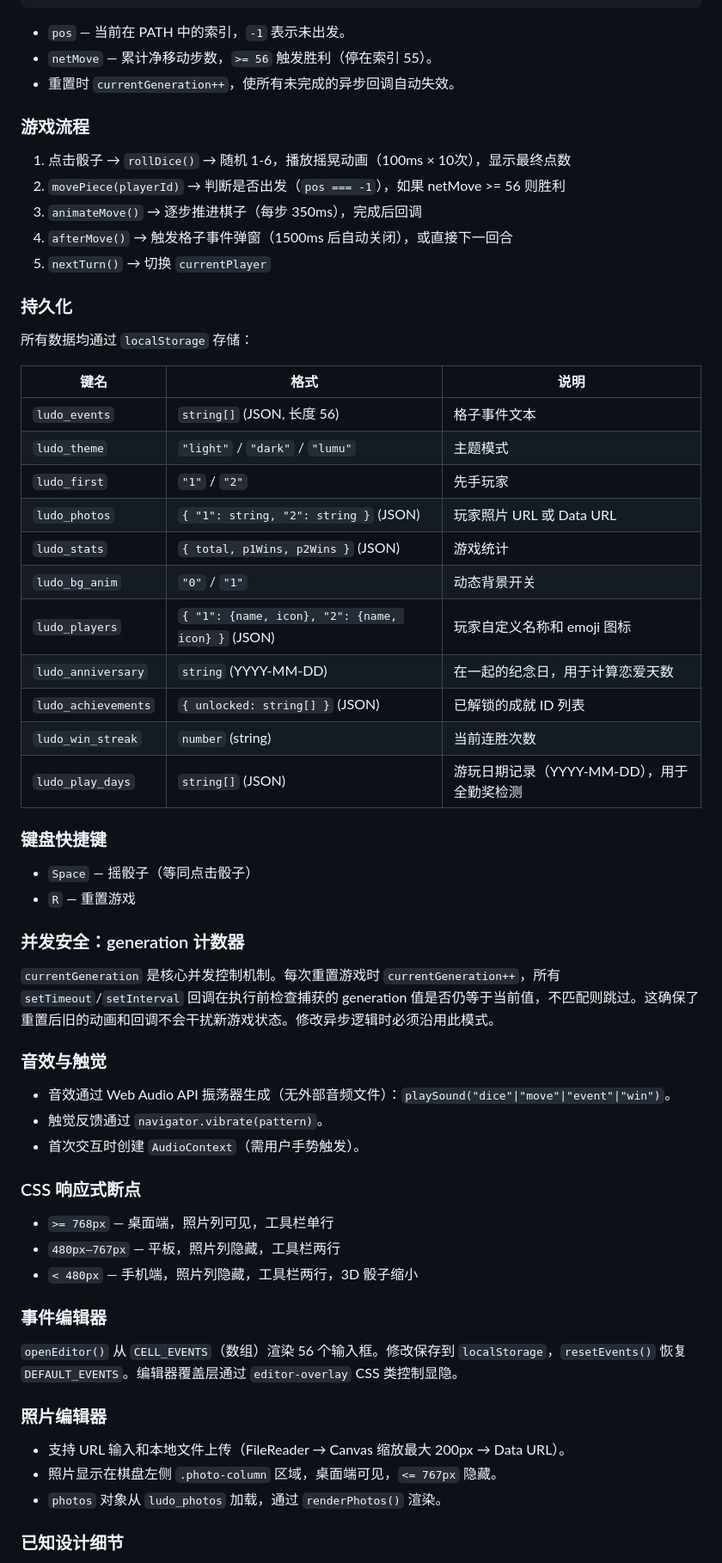
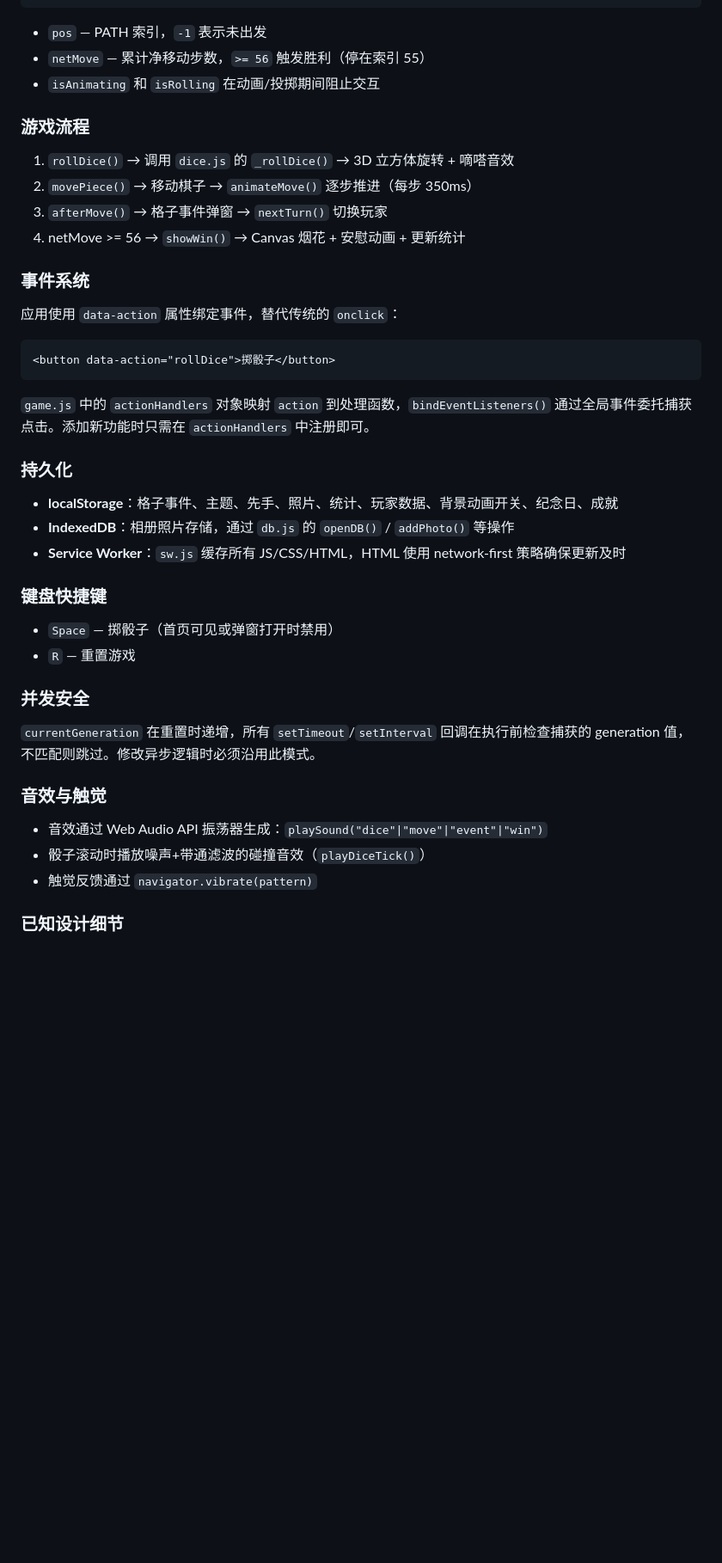
Before and after one commit to lvjunchi/ludo-game, a Markdown page: CLAUDE.md, the part around one of its changes. Shown at 86% size. Rendered like a GitHub page; blank space fills up the shorter version.

Commit message:
docs: 添加 README.md，更新 CLAUDE.md 反映多模块架构

````diff
--- a/CLAUDE.md
+++ b/CLAUDE.md
@@ -62,66 +75,47 @@ This file provides guidance to Claude Code (claude.ai/code) when working with co
 }
 ```
 
-- `pos` — 当前在 PATH 中的索引，`-1` 表示未出发。
-- `netMove` — 累计净移动步数，`>= 56` 触发胜利（停在索引 55）。
-- 重置时 `currentGeneration++`，使所有未完成的异步回调自动失效。
+- `pos` — PATH 索引，`-1` 表示未出发
+- `netMove` — 累计净移动步数，`>= 56` 触发胜利（停在索引 55）
+- `isAnimating` 和 `isRolling` 在动画/投掷期间阻止交互
 
 ### 游戏流程
 
-1. 点击骰子 → `rollDice()` → 随机 1-6，播放摇晃动画（100ms × 10次），显示最终点数
-2. `movePiece(playerId)` → 判断是否出发（`pos === -1`），如果 netMove >= 56 则胜利
-3. `animateMove()` → 逐步推进棋子（每步 350ms），完成后回调
-4. `afterMove()` → 触发格子事件弹窗（1500ms 后自动关闭），或直接下一回合
-5. `nextTurn()` → 切换 `currentPlayer`
+1. `rollDice()` → 调用 `dice.js` 的 `_rollDice()` → 3D 立方体旋转 + 嘀嗒音效
+2. `movePiece()` → 移动棋子 → `animateMove()` 逐步推进（每步 350ms）
+3. `afterMove()` → 格子事件弹窗 → `nextTurn()` 切换玩家
+4. netMove >= 56 → `showWin()` → Canvas 烟花 + 安慰动画 + 更新统计
+
+### 事件系统
+
+应用使用 `data-action` 属性绑定事件，替代传统的 `onclick`：
+
+```html
+<button data-action="rollDice">掷骰子</button>
+```
+
+`game.js` 中的 `actionHandlers` 对象映射 `action` 到处理函数，`bindEventListeners()` 通过全局事件委托捕获点击。添加新功能时只需在 `actionHandlers` 中注册即可。
 
 ### 持久化
 
-所有数据均通过 `localStorage` 存储：
-
-| 键名 | 格式 | 说明 |
-|------|------|------|
-| `ludo_events` | `string[]` (JSON, 长度 56) | 格子事件文本 |
-| `ludo_theme` | `"light"` / `"dark"` / `"lumu"` | 主题模式 |
-| `ludo_first` | `"1"` / `"2"` | 先手玩家 |
-| `ludo_photos` | `{ "1": string, "2": string }` (JSON) | 玩家照片 URL 或 Data URL |
-| `ludo_stats` | `{ total, p1Wins, p2Wins }` (JSON) | 游戏统计 |
-| `ludo_bg_anim` | `"0"` / `"1"` | 动态背景开关 |
-| `ludo_players` | `{ "1": {name, icon}, "2": {name, icon} }` (JSON) | 玩家自定义名称和 emoji 图标 |
-| `ludo_anniversary` | `string` (YYYY-MM-DD) | 在一起的纪念日，用于计算恋爱天数 |
-| `ludo_achievements` | `{ unlocked: string[] }` (JSON) | 已解锁的成就 ID 列表 |
-| `ludo_win_streak` | `number` (string) | 当前连胜次数 |
-| `ludo_play_days` | `string[]` (JSON) | 游玩日期记录（YYYY-MM-DD），用于全勤奖检测 |
+- **localStorage**：格子事件、主题、先手、照片、统计、玩家数据、背景动画开关、纪念日、成就
+- **IndexedDB**：相册照片存储，通过 `db.js` 的 `openDB()` / `addPhoto()` 等操作
+- **Service Worker**：`sw.js` 缓存所有 JS/CSS/HTML，HTML 使用 network-first 策略确保更新及时
 
 ### 键盘快捷键
 
-- `Space` — 摇骰子（等同点击骰子）
+- `Space` — 掷骰子（首页可见或弹窗打开时禁用）
 - `R` — 重置游戏
 
-### 并发安全：generation 计数器
+### 并发安全
 
-`currentGeneration` 是核心并发控制机制。每次重置游戏时 `currentGeneration++`，所有 `setTimeout`/`setInterval` 回调在执行前检查捕获的 generation 值是否仍等于当前值，不匹配则跳过。这确保了重置后旧的动画和回调不会干扰新游戏状态。修改异步逻辑时必须沿用此模式。
+`currentGeneration` 在重置时递增，所有 `setTimeout`/`setInterval` 回调在执行前检查捕获的 generation 值，不匹配则跳过。修改异步逻辑时必须沿用此模式。
 
 ### 音效与触觉
 
-- 音效通过 Web Audio API 振荡器生成（无外部音频文件）：`playSound("dice"|"move"|"event"|"win")`。
-- 触觉反馈通过 `navigator.vibrate(pattern)`。
-- 首次交互时创建 `AudioContext`（需用户手势触发）。
-
-### CSS 响应式断点
-
-- `>= 768px` — 桌面端，照片列可见，工具栏单行
-- `480px–767px` — 平板，照片列隐藏，工具栏两行
-- `< 480px` — 手机端，照片列隐藏，工具栏两行，3D 骰子缩小
-
-### 事件编辑器
-
-`openEditor()` 从 `CELL_EVENTS`（数组）渲染 56 个输入框。修改保存到 `localStorage`，`resetEvents()` 恢复 `DEFAULT_EVENTS`。编辑器覆盖层通过 `editor-overlay` CSS 类控制显隐。
-
-### 照片编辑器
-
-- 支持 URL 输入和本地文件上传（FileReader → Canvas 缩放最大 200px → Data URL）。
-- 照片显示在棋盘左侧 `.photo-column` 区域，桌面端可见，`<= 767px` 隐藏。
-- `photos` 对象从 `ludo_photos` 加载，通过 `renderPhotos()` 渲染。
+- 音效通过 Web Audio API 振荡器生成：`playSound("dice"|"move"|"event"|"win")`
+- 骰子滚动时播放噪声+带通滤波的碰撞音效（`playDiceTick()`）
+- 触觉反馈通过 `navigator.vibrate(pattern)`
 
 ### 已知设计细节
 
````
Also changed, not shown: other parts of CLAUDE.md (+44 -34 lines), README.md (added, +69 -0 lines).
